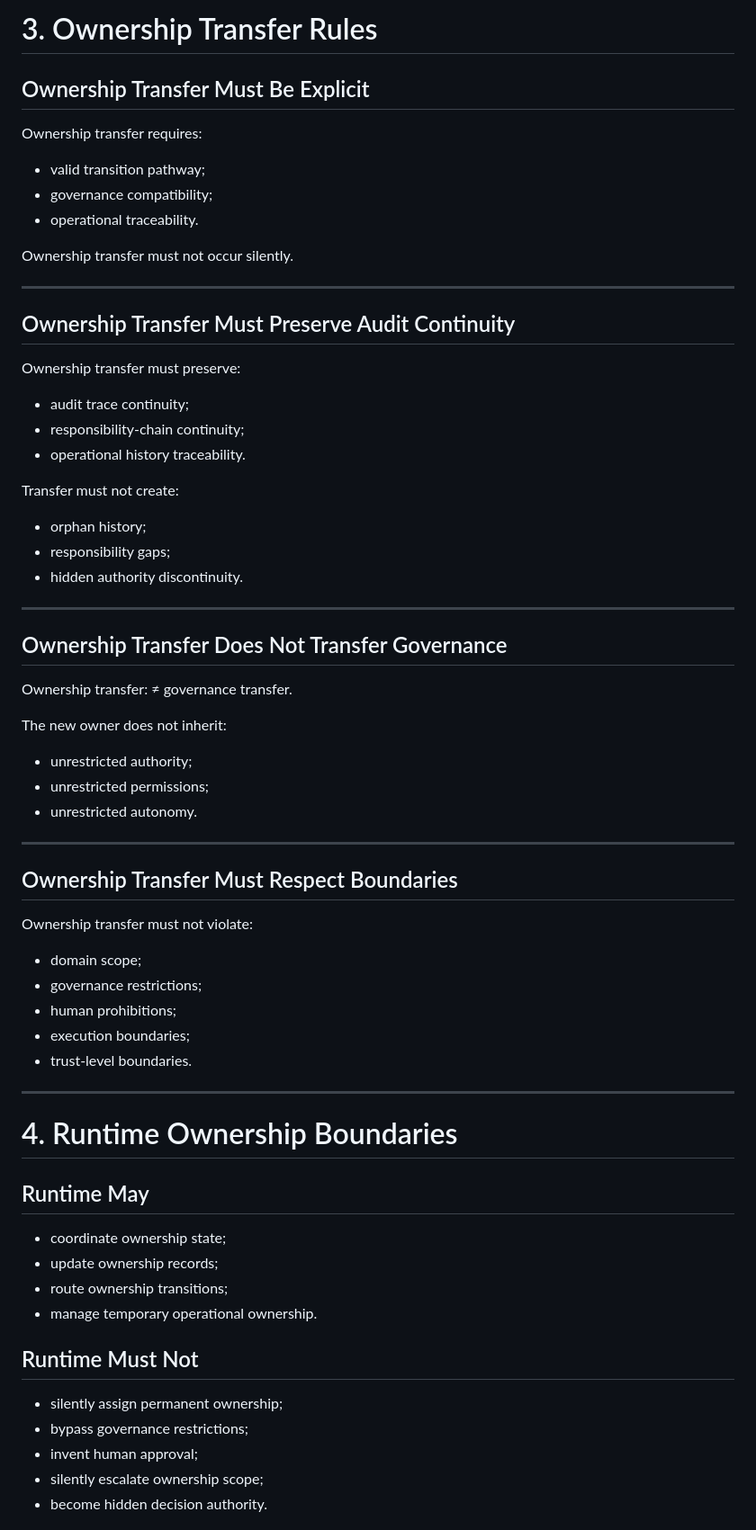
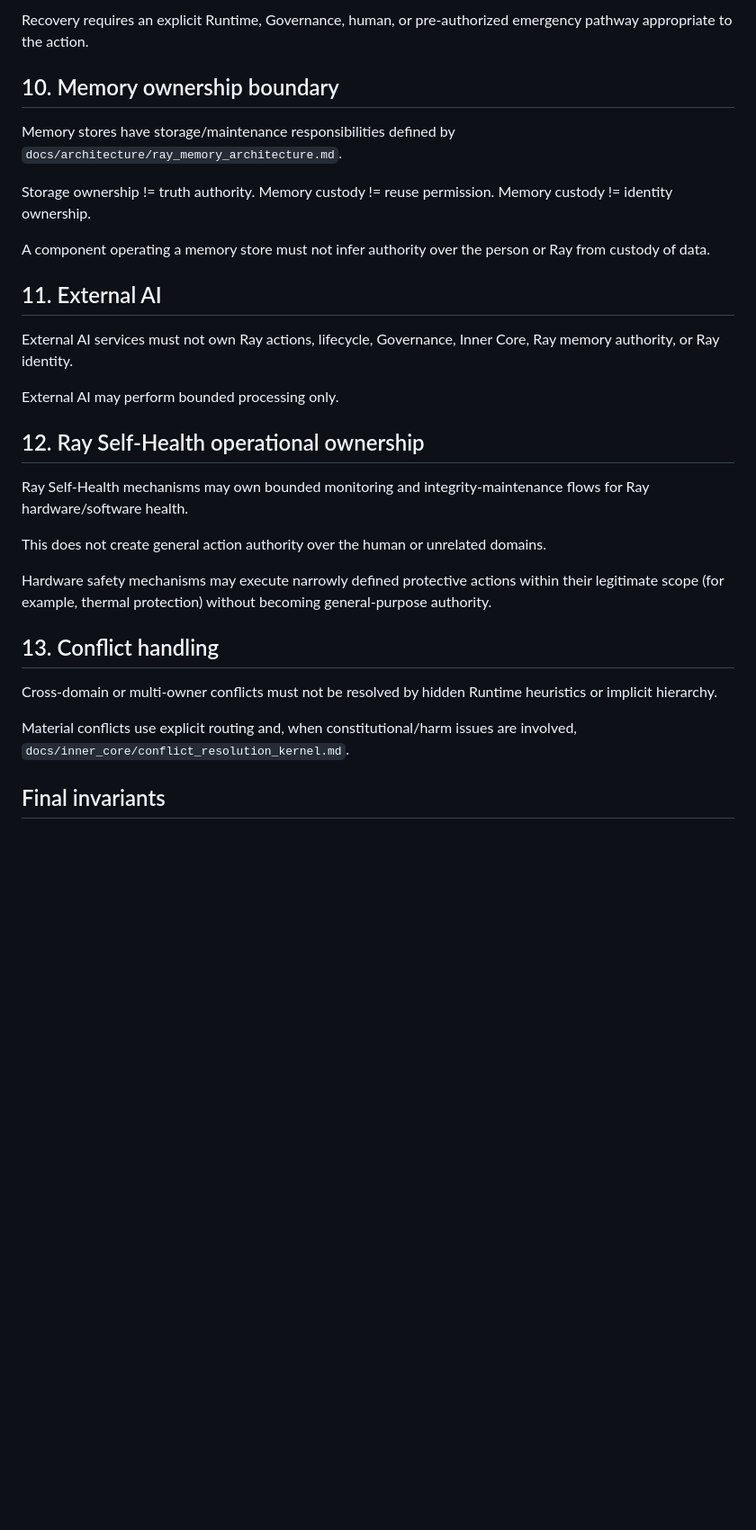
Before and after one commit to MarinaB77777/Ray-Health-Model-Research-OS-WORKING, a Markdown page: runtime/architecture/ownership_rules.md, the part around one of its changes. Shown at 90% size. Drawn GitHub-style; blank space fills up the shorter version.

```diff
--- a/runtime/architecture/ownership_rules.md
+++ b/runtime/architecture/ownership_rules.md
@@ -149,68 +103,35 @@ Assigning ownership must not silently grant:
 
-# 3. Ownership Transfer Rules
+Recovery requires an explicit Runtime, Governance, human, or pre-authorized emergency pathway appropriate to the action.
 
-## Ownership Transfer Must Be Explicit
+## 10. Memory ownership boundary
 
-Ownership transfer requires:
-- valid transition pathway;
-- governance compatibility;
-- operational traceability.
+Memory stores have storage/maintenance responsibilities defined by `docs/architecture/ray_memory_architecture.md`.
 
-Ownership transfer must not occur silently.
+Storage ownership != truth authority.
+Memory custody != reuse permission.
+Memory custody != identity ownership.
 
----
+A component operating a memory store must not infer authority over the person or Ray from custody of data.
 
-## Ownership Transfer Must Preserve Audit Continuity
+## 11. External AI
 
-Ownership transfer must preserve:
-- audit trace continuity;
-- responsibility-chain continuity;
-- operational history traceability.
+External AI services must not own Ray actions, lifecycle, Governance, Inner Core, Ray memory authority, or Ray identity.
 
-Transfer must not create:
-- orphan history;
-- responsibility gaps;
-- hidden authority discontinuity.
+External AI may perform bounded processing only.
 
----
+## 12. Ray Self-Health operational ownership
 
-## Ownership Transfer Does Not Transfer Governance
+Ray Self-Health mechanisms may own bounded monitoring and integrity-maintenance flows for Ray hardware/software health.
 
-Ownership transfer:
-≠ governance transfer.
+This does not create general action authority over the human or unrelated domains.
 
-The new owner does not inherit:
-- unrestricted authority;
-- unrestricted permissions;
-- unrestricted autonomy.
+Hardware safety mechanisms may execute narrowly defined protective actions within their legitimate scope (for example, thermal protection) without becoming general-purpose authority.
 
----
+## 13. Conflict handling
 
-## Ownership Transfer Must Respect Boundaries
+Cross-domain or multi-owner conflicts must not be resolved by hidden Runtime heuristics or implicit hierarchy.
 
-Ownership transfer must not violate:
-- domain scope;
-- governance restrictions;
-- human prohibitions;
-- execution boundaries;
-- trust-level boundaries.
+Material conflicts use explicit routing and, when constitutional/harm issues are involved, `docs/inner_core/conflict_resolution_kernel.md`.
 
----
+## Final invariants
 
-# 4. Runtime Ownership Boundaries
-
-## Runtime May
-
-- coordinate ownership state;
-- update ownership records;
-- route ownership transitions;
-- manage temporary operational ownership.
-
-## Runtime Must Not
-
-- silently assign permanent ownership;
-- bypass governance restrictions;
-- invent human approval;
-- silently escalate ownership scope;
-- become hidden decision authority.
-
```
Also changed, not shown: other parts of runtime/architecture/ownership_rules.md (+72 -453 lines).
